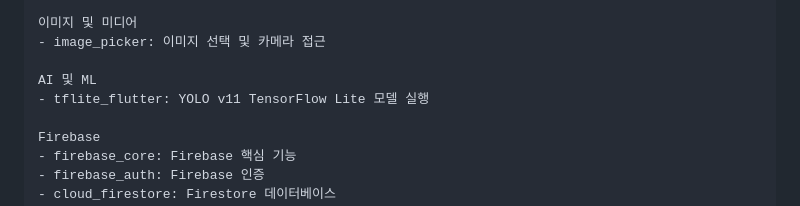
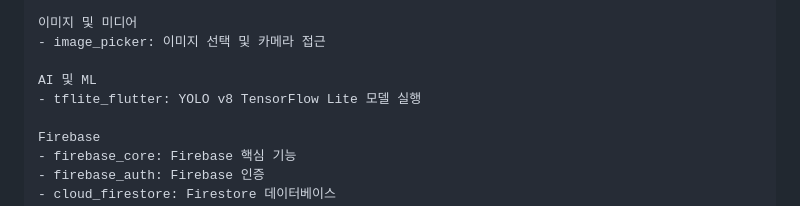
Before and after one commit to doun0310/PBL_Test, a Markdown page: README.md, the part around the change. GitHub-like rendering.

Commit message:
Update YOLO model version in README

```diff
--- a/README.md
+++ b/README.md
@@ -122,7 +122,7 @@ UI 및 차트
 - image_picker: 이미지 선택 및 카메라 접근
 
 AI 및 ML
-- tflite_flutter: YOLO v11 TensorFlow Lite 모델 실행
+- tflite_flutter: YOLO v8 TensorFlow Lite 모델 실행
 
 Firebase
 - firebase_core: Firebase 핵심 기능
```
